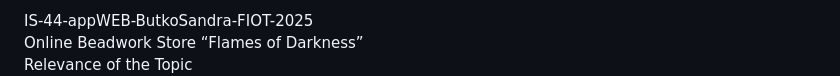
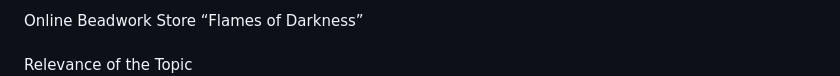
Before and after one commit to SandraBSV/IS-44-appWEB-ButkoSandra-FIOT-2025, a Markdown page: README.md, the part around one of its changes. GitHub-like rendering.

```diff
--- a/README.md
+++ b/README.md
@@ -1,3 +1,2 @@
-IS-44-appWEB-ButkoSandra-FIOT-2025<br>
-Online Beadwork Store “Flames of Darkness”<br>
+Online Beadwork Store “Flames of Darkness”<br><br>
 Relevance of the Topic<br>
```
Also changed, not shown: other parts of README.md (+10 -10 lines).
